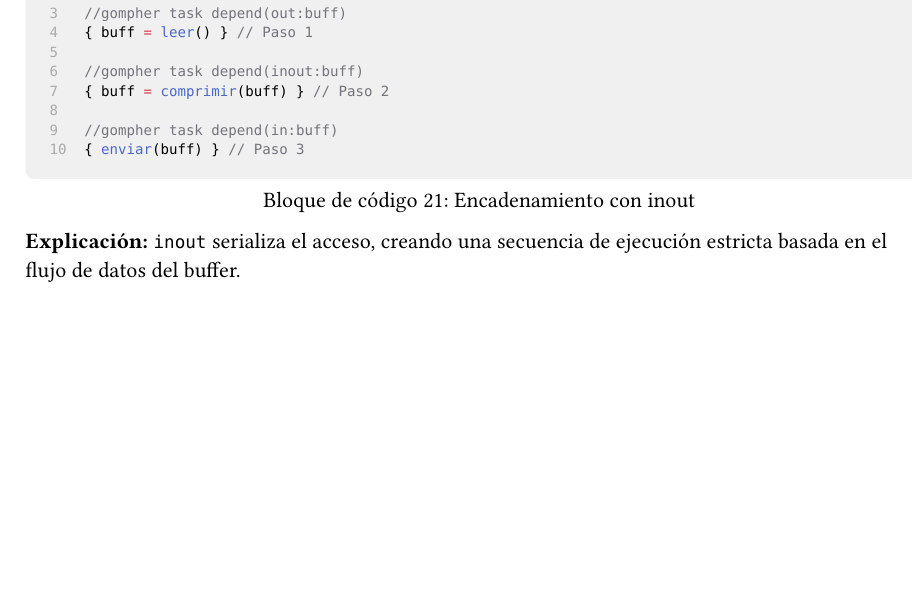
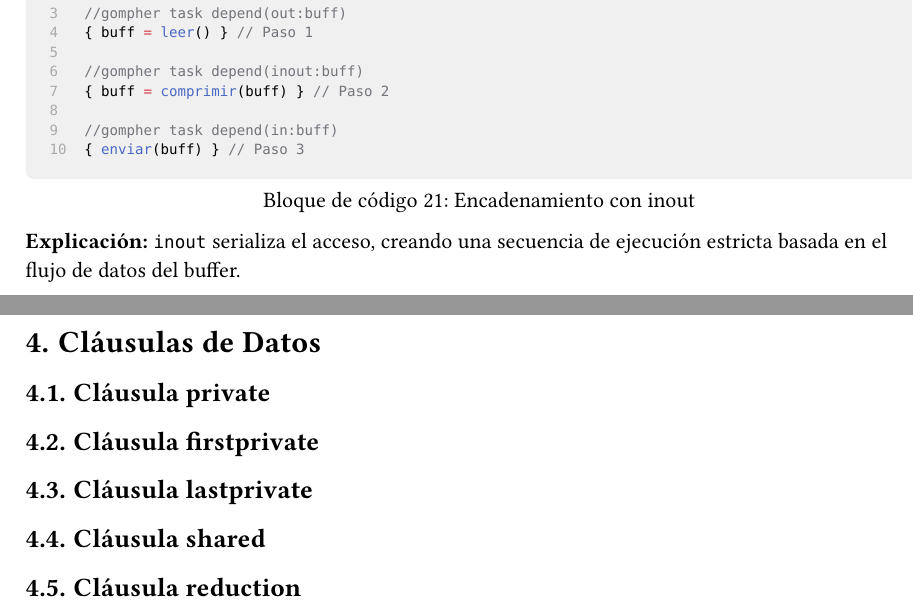
Before and after one commit to GompherMP/gomphermp, a Typst document (docs/specs/main.typ, which reads docs/specs/sections/04_data_clauses.typ): part of page 10 of 10 before the commit and two parts of pages 10 and 11 of 11 after it, the two joined at a grey line, cut so that both start at the same text, the shorter picture padded with empty space. Compiled offline with Typst 0.15.

Commit message:
data clauses first draft

```diff
--- a/docs/specs/sections/04_data_clauses.typ
+++ b/docs/specs/sections/04_data_clauses.typ
@@ -0,0 +1,6 @@
+= Cláusulas de Datos
+== Cláusula private
+== Cláusula firstprivate
+== Cláusula lastprivate
+== Cláusula shared
+== Cláusula reduction
```
Also changed, not shown: docs/specs/main.typ (+1 -0 lines).
